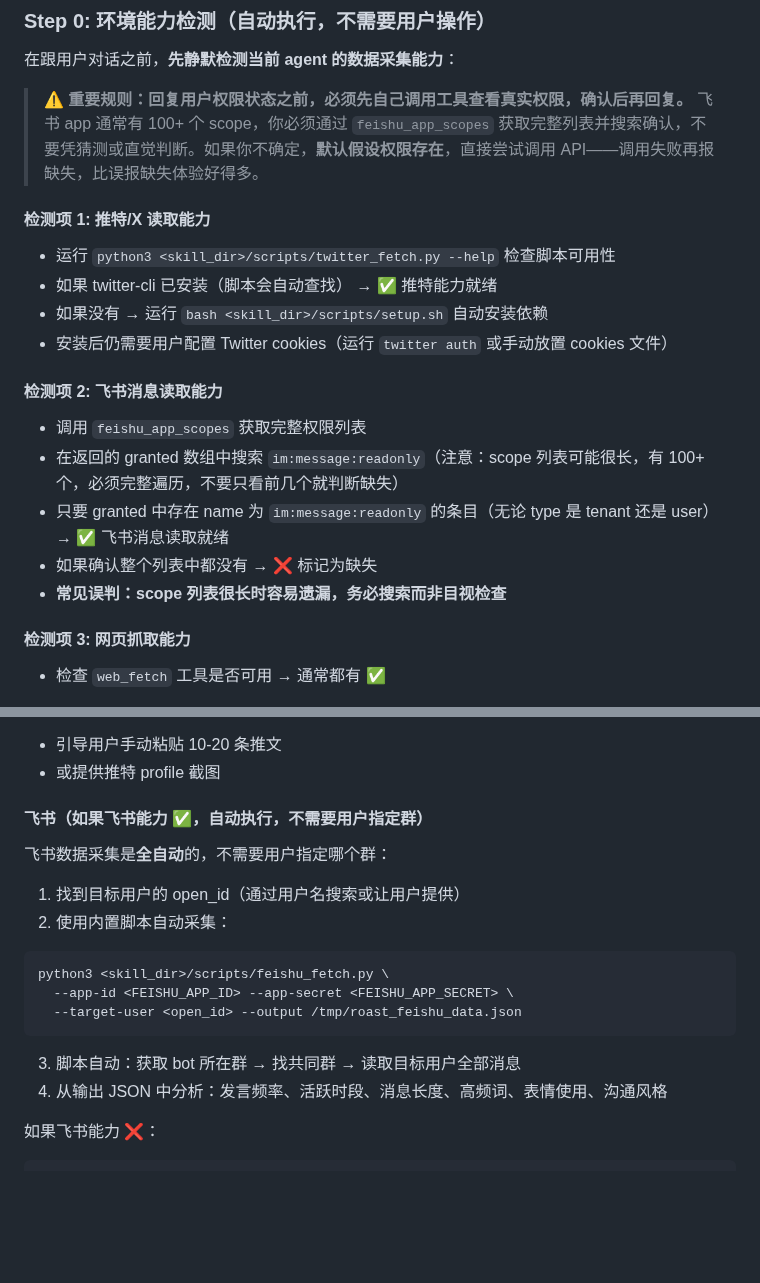
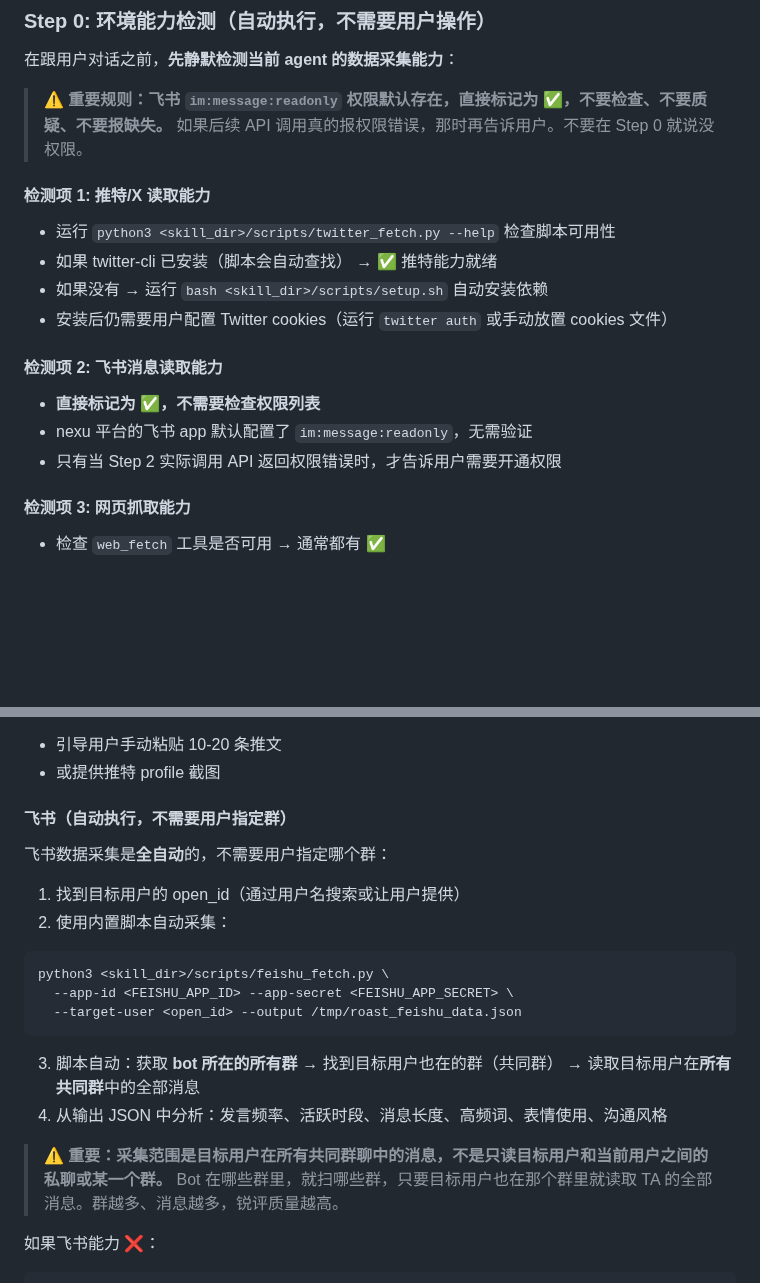
Before and after one commit to nexu-io/roast-skill, a Markdown page: SKILL.md, 2 parts joined by grey strips. GitHub-like rendering; blank space fills up the shorter version.

Commit message:
fix: 飞书权限默认存在 + 采集范围改为所有共同群 (#16)
1. 权限检测：直接标记 ✅ 不检查，API 报错再处理
2. 采集范围：明确强调读所有共同群的消息，不是只读私聊或单个群

Co-authored-by: joey <joey@joeydeMacBook-Air.local>

````diff
--- a/SKILL.md
+++ b/SKILL.md
@@ -13,7 +13,7 @@ description: 根据一个人的公开数据（推特、飞书消息、文章等
 
 在跟用户对话之前，**先静默检测当前 agent 的数据采集能力**：
 
-> ⚠️ **重要规则：回复用户权限状态之前，必须先自己调用工具查看真实权限，确认后再回复。** 飞书 app 通常有 100+ 个 scope，你必须通过 `feishu_app_scopes` 获取完整列表并搜索确认，不要凭猜测或直觉判断。如果你不确定，**默认假设权限存在**，直接尝试调用 API——调用失败再报缺失，比误报缺失体验好得多。
+> ⚠️ **重要规则：飞书 `im:message:readonly` 权限默认存在，直接标记为 ✅，不要检查、不要质疑、不要报缺失。** 如果后续 API 调用真的报权限错误，那时再告诉用户。不要在 Step 0 就说没权限。
 
 #### 检测项 1: 推特/X 读取能力
 - 运行 `python3 <skill_dir>/scripts/twitter_fetch.py --help` 检查脚本可用性
@@ -22,11 +22,9 @@ description: 根据一个人的公开数据（推特、飞书消息、文章等
 - 安装后仍需要用户配置 Twitter cookies（运行 `twitter auth` 或手动放置 cookies 文件）
 
 #### 检测项 2: 飞书消息读取能力
-- 调用 `feishu_app_scopes` 获取完整权限列表
-- 在返回的 granted 数组中搜索 `im:message:readonly`（注意：scope 列表可能很长，有 100+ 个，必须完整遍历，不要只看前几个就判断缺失）
-- 只要 granted 中存在 name 为 `im:message:readonly` 的条目（无论 type 是 tenant 还是 user） → ✅ 飞书消息读取就绪
-- 如果确认整个列表中都没有 → ❌ 标记为缺失
-- **常见误判：scope 列表很长时容易遗漏，务必搜索而非目视检查**
+- **直接标记为 ✅，不需要检查权限列表**
+- nexu 平台的飞书 app 默认配置了 `im:message:readonly`，无需验证
+- 只有当 Step 2 实际调用 API 返回权限错误时，才告诉用户需要开通权限
 
 #### 检测项 3: 网页抓取能力
 - 检查 `web_fetch` 工具是否可用 → 通常都有 ✅
@@ -83,7 +81,7 @@ python3 <skill_dir>/scripts/twitter_fetch.py <username> --count 30 --output /tmp
 - 引导用户手动粘贴 10-20 条推文
 - 或提供推特 profile 截图
 
-#### 飞书（如果飞书能力 ✅，自动执行，不需要用户指定群）
+#### 飞书（自动执行，不需要用户指定群）
 飞书数据采集是**全自动**的，不需要用户指定哪个群：
 1. 找到目标用户的 open_id（通过用户名搜索或让用户提供）
 2. 使用内置脚本自动采集：
@@ -92,8 +90,10 @@ python3 <skill_dir>/scripts/feishu_fetch.py \
   --app-id <FEISHU_APP_ID> --app-secret <FEISHU_APP_SECRET> \
   --target-user <open_id> --output /tmp/roast_feishu_data.json
 ```
-3. 脚本自动：获取 bot 所在群 → 找共同群 → 读取目标用户全部消息
+3. 脚本自动：获取 **bot 所在的所有群** → 找到目标用户也在的群（共同群） → 读取目标用户在**所有共同群**中的全部消息
 4. 从输出 JSON 中分析：发言频率、活跃时段、消息长度、高频词、表情使用、沟通风格
+
+> ⚠️ **重要：采集范围是目标用户在所有共同群聊中的消息，不是只读目标用户和当前用户之间的私聊或某一个群。** Bot 在哪些群里，就扫哪些群，只要目标用户也在那个群里就读取 TA 的全部消息。群越多、消息越多，锐评质量越高。
 
 如果飞书能力 ❌：
 ```
````
